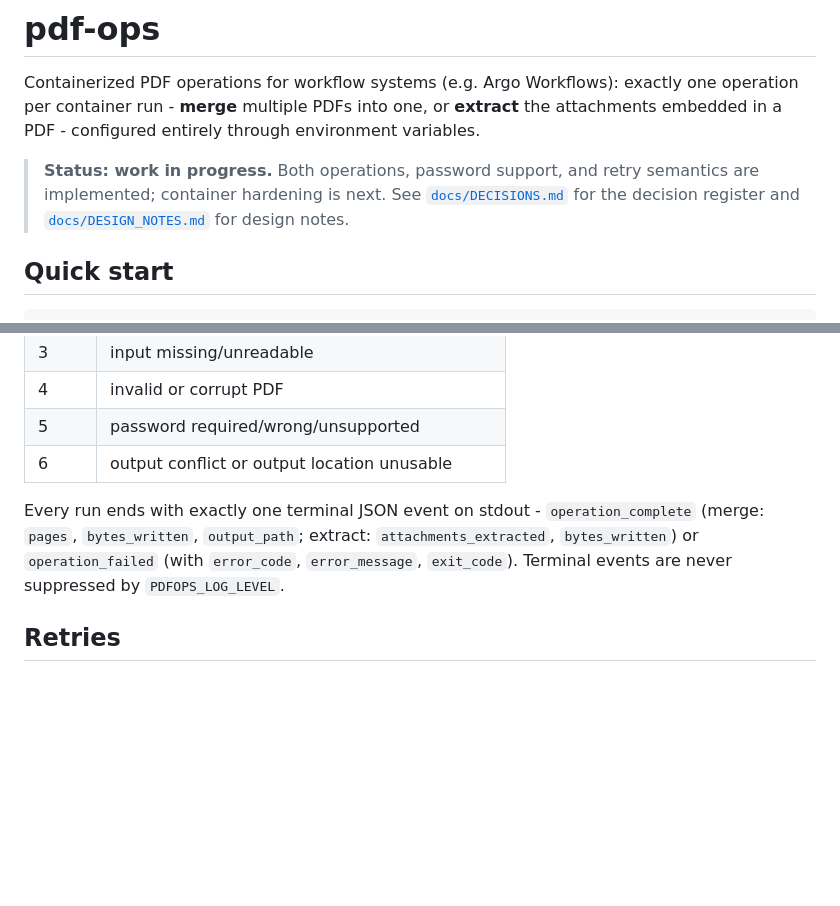
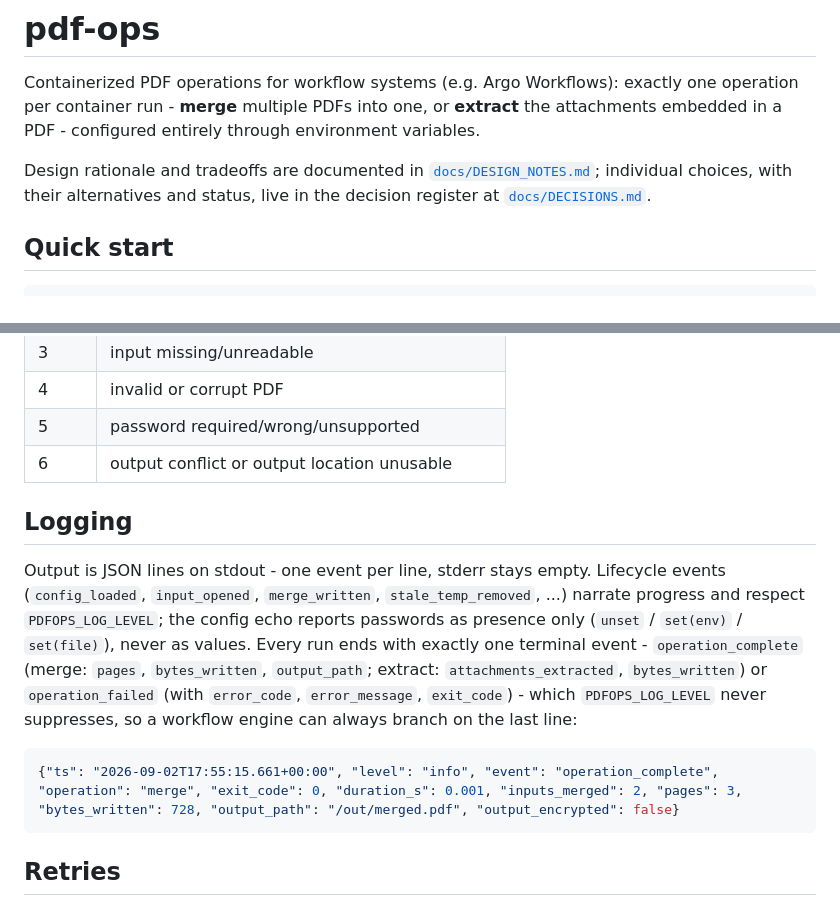
Before and after one commit to Radko-D/python-pdfops, a Markdown page: README.md, 2 parts joined by grey strips. Rendered like a GitHub page; blank space fills up the shorter version.

Commit message:
docs: README - document the log stream, drop the status note
Add a Logging section pinning the operator contract in one place:
JSON-lines stdout, empty stderr, presence-only password echo, and the
never-suppressed terminal event a workflow engine can branch on, with a
real captured example line. The status note goes - both operations,
passwords, and retry semantics are in; what remains is tracked in the
decision register, not the README.

````diff
--- a/README.md
+++ b/README.md
@@ -4,10 +4,10 @@ Containerized PDF operations for workflow systems (e.g. Argo Workflows): exactly
 operation per container run - **merge** multiple PDFs into one, or **extract** the
 attachments embedded in a PDF - configured entirely through environment variables.
 
-> **Status: work in progress.** Both operations, password support, and retry semantics
-> are implemented; container hardening is next. See
-> [`docs/DECISIONS.md`](docs/DECISIONS.md) for the decision register and
-> [`docs/DESIGN_NOTES.md`](docs/DESIGN_NOTES.md) for design notes.
+Design rationale and tradeoffs are documented in
+[`docs/DESIGN_NOTES.md`](docs/DESIGN_NOTES.md); individual choices, with their
+alternatives and status, live in the decision register at
+[`docs/DECISIONS.md`](docs/DECISIONS.md).
 
 ## Quick start
 
@@ -142,10 +142,21 @@ repeated path is almost always a templating bug that would silently duplicate co
 | 5 | password required/wrong/unsupported |
 | 6 | output conflict or output location unusable |
 
-Every run ends with exactly one terminal JSON event on stdout - `operation_complete`
-(merge: `pages`, `bytes_written`, `output_path`; extract: `attachments_extracted`,
-`bytes_written`) or `operation_failed` (with `error_code`, `error_message`,
-`exit_code`). Terminal events are never suppressed by `PDFOPS_LOG_LEVEL`.
+## Logging
+
+Output is JSON lines on stdout - one event per line, stderr stays empty. Lifecycle
+events (`config_loaded`, `input_opened`, `merge_written`, `stale_temp_removed`, ...)
+narrate progress and respect `PDFOPS_LOG_LEVEL`; the config echo reports passwords as
+presence only (`unset` / `set(env)` / `set(file)`), never as values. Every run ends
+with exactly one terminal event - `operation_complete` (merge: `pages`,
+`bytes_written`, `output_path`; extract: `attachments_extracted`, `bytes_written`) or
+`operation_failed` (with `error_code`, `error_message`, `exit_code`) - which
+`PDFOPS_LOG_LEVEL` never suppresses, so a workflow engine can always branch on the
+last line:
+
+```json
+{"ts": "2026-09-02T17:55:15.661+00:00", "level": "info", "event": "operation_complete", "operation": "merge", "exit_code": 0, "duration_s": 0.001, "inputs_merged": 2, "pages": 3, "bytes_written": 728, "output_path": "/out/merged.pdf", "output_encrypted": false}
+```
 
 ## Retries
 
````
